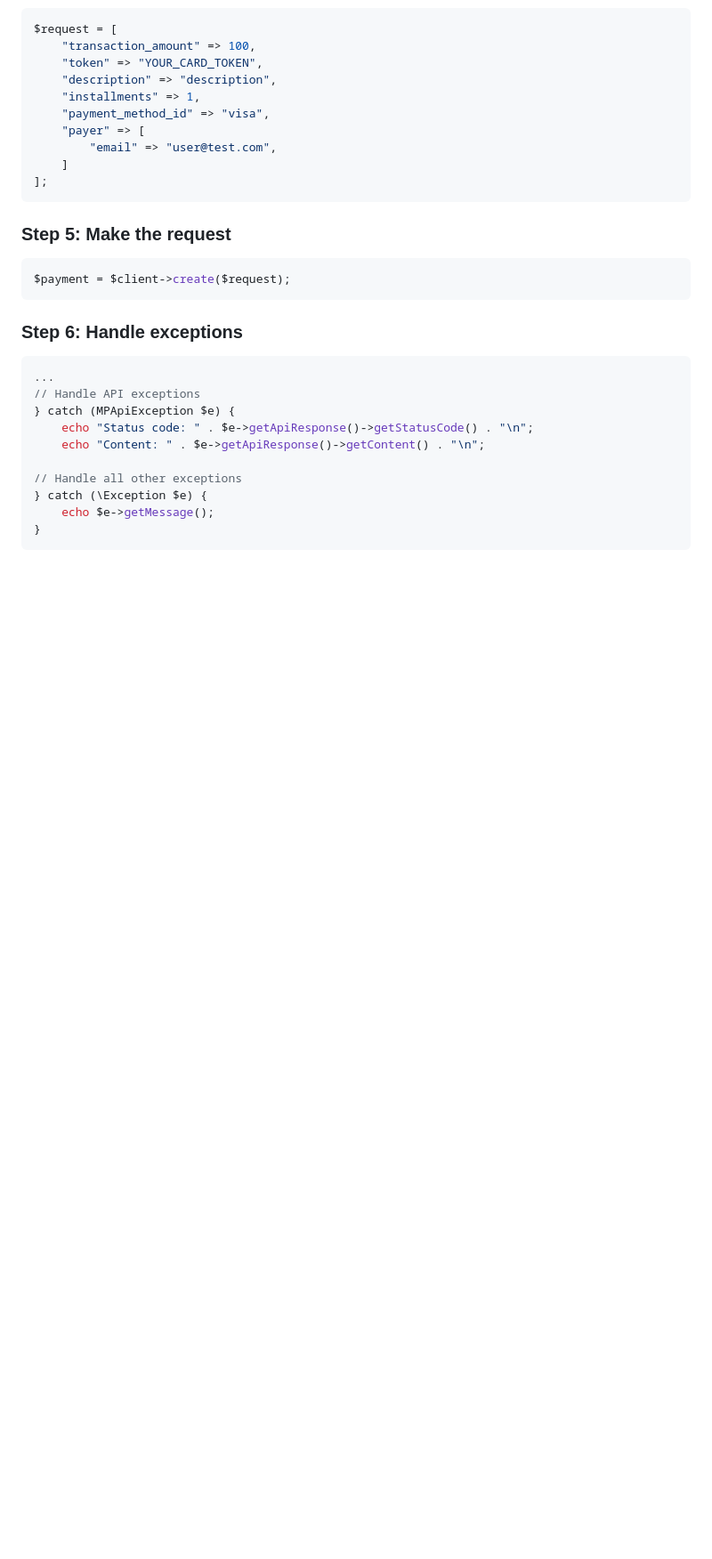
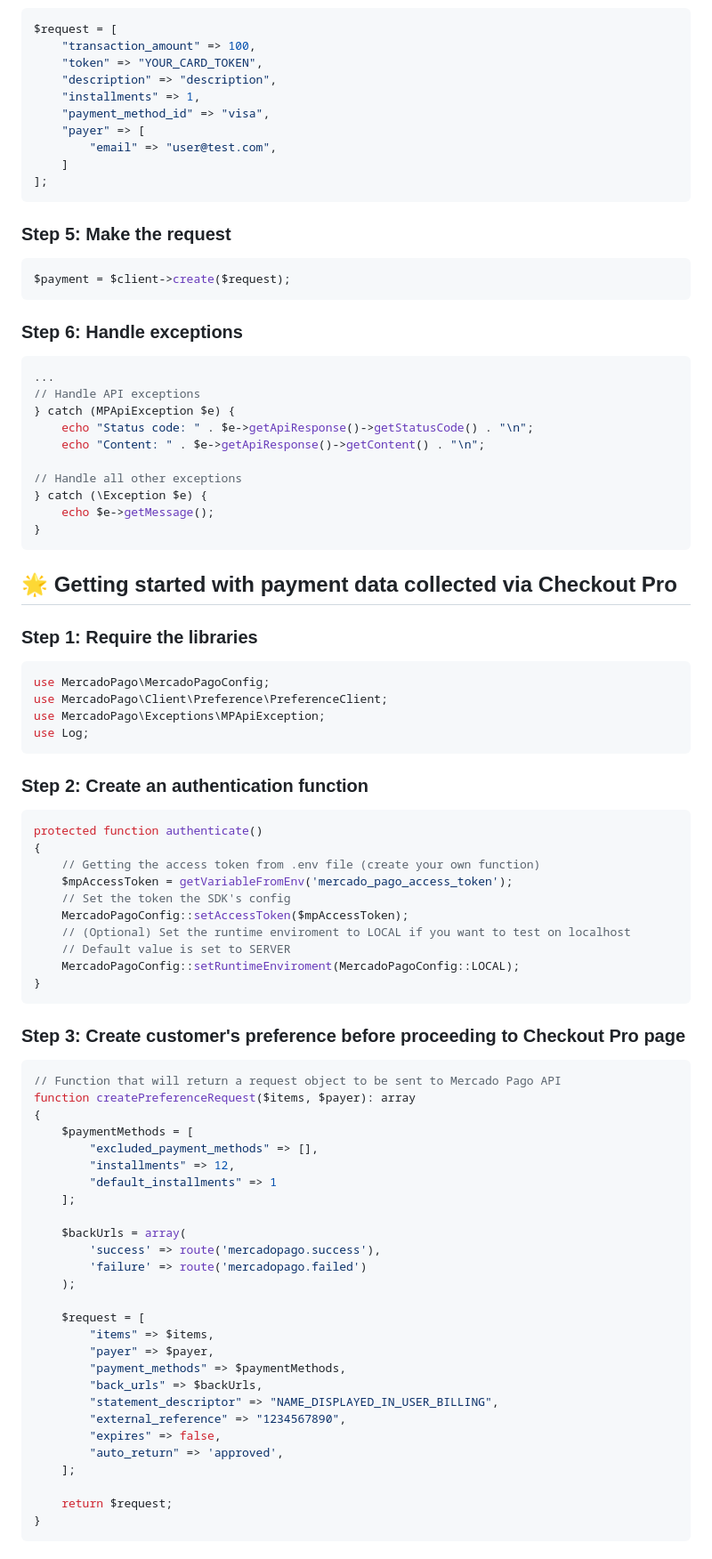
Before and after one commit to mercadopago/sdk-php, a Markdown page: README.md, the part around one of its changes. Shown at 89% size. Rendered like a GitHub page; blank space fills up the shorter version.

````diff
--- a/README.md
+++ b/README.md
@@ -138,3 +146,61 @@ $payment = $client->create($request);
 }
 ```
 
+## 🌟 Getting started with payment data collected via Checkout Pro
+
+### Step 1: Require the libraries
+
+```php
+use MercadoPago\MercadoPagoConfig;
+use MercadoPago\Client\Preference\PreferenceClient;
+use MercadoPago\Exceptions\MPApiException;
+use Log;
+```
+
+### Step 2: Create an authentication function
+
+```php
+protected function authenticate()
+{
+    // Getting the access token from .env file (create your own function)
+    $mpAccessToken = getVariableFromEnv('mercado_pago_access_token');
+    // Set the token the SDK's config
+    MercadoPagoConfig::setAccessToken($mpAccessToken);
+    // (Optional) Set the runtime enviroment to LOCAL if you want to test on localhost
+    // Default value is set to SERVER
+    MercadoPagoConfig::setRuntimeEnviroment(MercadoPagoConfig::LOCAL);
+}
+```
+
+### Step 3: Create customer's preference before proceeding to Checkout Pro page
+
+```php
+// Function that will return a request object to be sent to Mercado Pago API
+function createPreferenceRequest($items, $payer): array
+{
+    $paymentMethods = [
+        "excluded_payment_methods" => [],
+        "installments" => 12,
+        "default_installments" => 1
+    ];
+
+    $backUrls = array(
+        'success' => route('mercadopago.success'),
+        'failure' => route('mercadopago.failed')
+    );
+
+    $request = [
+        "items" => $items,
+        "payer" => $payer,
+        "payment_methods" => $paymentMethods,
+        "back_urls" => $backUrls,
+        "statement_descriptor" => "NAME_DISPLAYED_IN_USER_BILLING",
+        "external_reference" => "1234567890",
+        "expires" => false,
+        "auto_return" => 'approved',
+    ];
+
+    return $request;
+}
+```
+
````
Also changed, not shown: other parts of README.md (+75 -2 lines).
